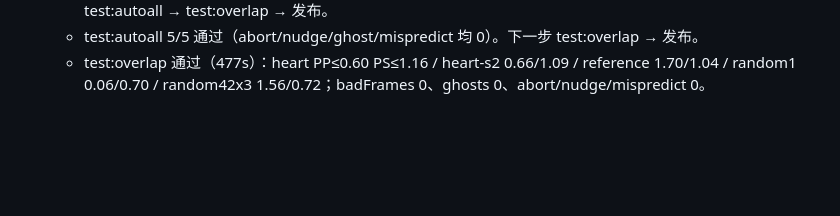
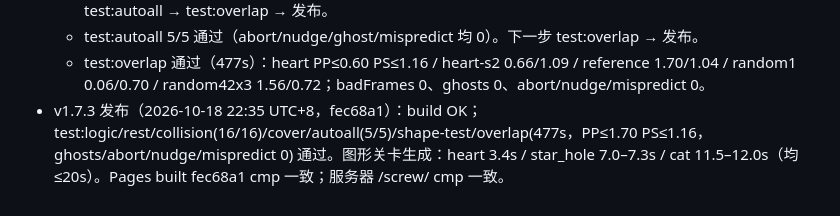
Before and after one commit to Ppppan9/screw-tool, a Markdown page: ref/PROGRESS.md, the part around the change. GitHub-like rendering; blank space fills up the shorter version.

Commit message:
PROGRESS: v1.7.3 已发布

```diff
--- a/ref/PROGRESS.md
+++ b/ref/PROGRESS.md
@@ -102,3 +102,4 @@
   - 测试（未提交最终版前）：test:logic/rest/collision(16/16) 通过；test:cover rc=0（cat 现在 12s 生成，以前 >60s → waitForFunction 超时即 rc=1 的原因；覆盖率 heart ≥98.2% star ≥99.1% cat ≥99.6%）。下一步 test:autoall → test:overlap → 发布。
   - test:autoall 5/5 通过（abort/nudge/ghost/mispredict 均 0）。下一步 test:overlap → 发布。
   - test:overlap 通过（477s）：heart PP≤0.60 PS≤1.16 / heart-s2 0.66/1.09 / reference 1.70/1.04 / random1 0.06/0.70 / random42x3 1.56/0.72；badFrames 0、ghosts 0、abort/nudge/mispredict 0。
+- v1.7.3 发布（2026-10-18 22:35 UTC+8，fec68a1）：build OK；test:logic/rest/collision(16/16)/cover/autoall(5/5)/shape-test/overlap(477s，PP≤1.70 PS≤1.16，ghosts/abort/nudge/mispredict 0) 通过。图形关卡生成：heart 3.4s / star_hole 7.0–7.3s / cat 11.5–12.0s（均 ≤20s）。Pages built fec68a1 cmp 一致；服务器 /screw/ cmp 一致。
```
